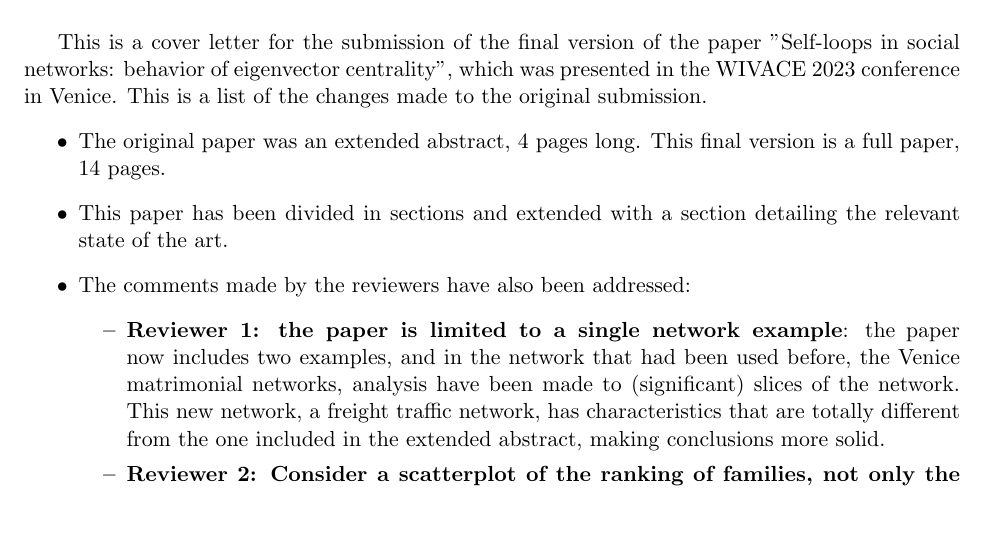
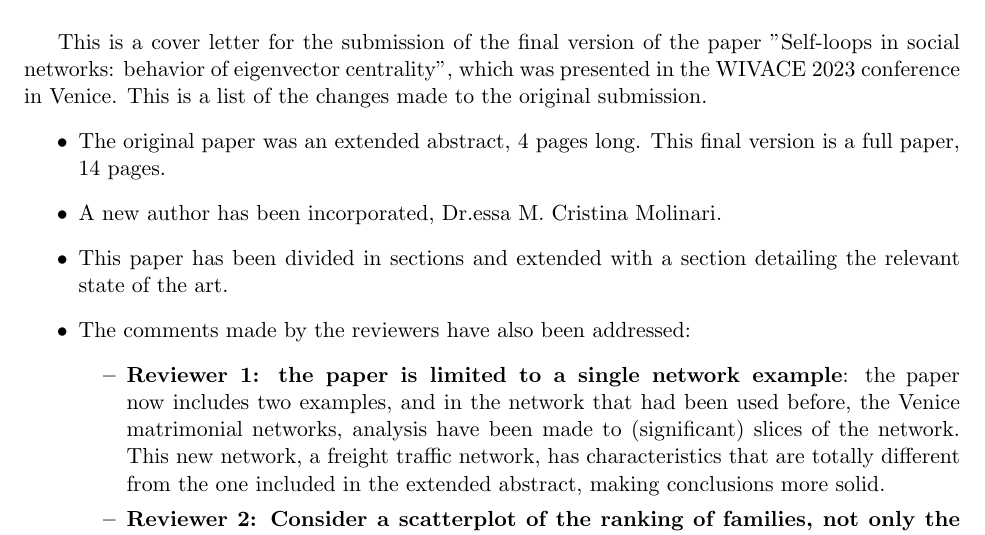
Before and after one commit to JJ/redes-venecia, a LaTeX document (cover-letter-wivace-2023.tex): part of the page, cut so that both start at the same text. Compiled offline with pdfLaTeX.

Commit message:
Commenting on the author incorporation

```diff
--- a/cover-letter-wivace-2023.tex
+++ b/cover-letter-wivace-2023.tex
@@ -11,6 +11,7 @@ Dear sirs:\\
 
 This is a cover letter for the submission of the final version of the paper "Self-loops in social networks: behavior of eigenvector centrality", which was presented in the WIVACE 2023 conference in Venice. This is a list of the changes made to the original submission.\begin{itemize}
 \item The original paper was an extended abstract, 4 pages long. This final version is a full paper, 14 pages.
+\item A new author has been incorporated, Dr.essa M. Cristina Molinari.
 \item This paper has been divided in sections and extended with a section detailing the relevant state of the art.
 \item The comments made by the reviewers have also been addressed:\begin{itemize}
   \item \textbf{Reviewer 1: the paper is limited to a single network example}: the paper now includes two examples, and in the network that had been used before, the Venice matrimonial networks, analysis have been made to (significant) slices of the network. This new network, a freight traffic network, has characteristics that are totally different from the one included in the extended abstract, making conclusions more solid.
```
